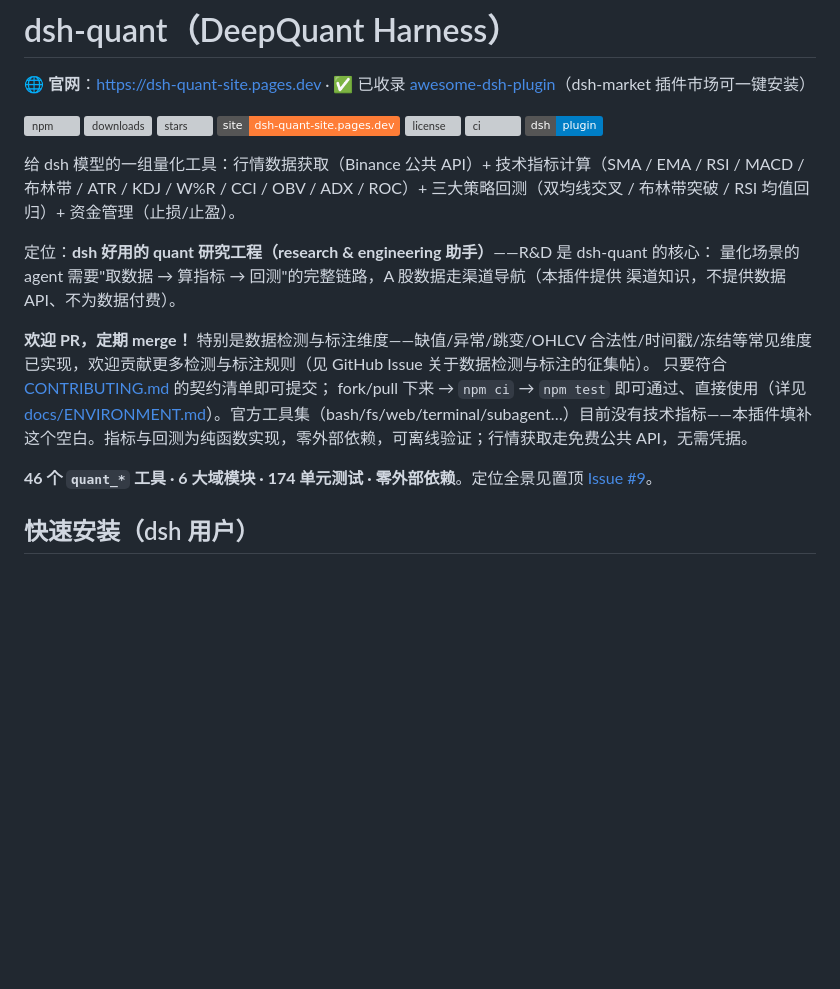
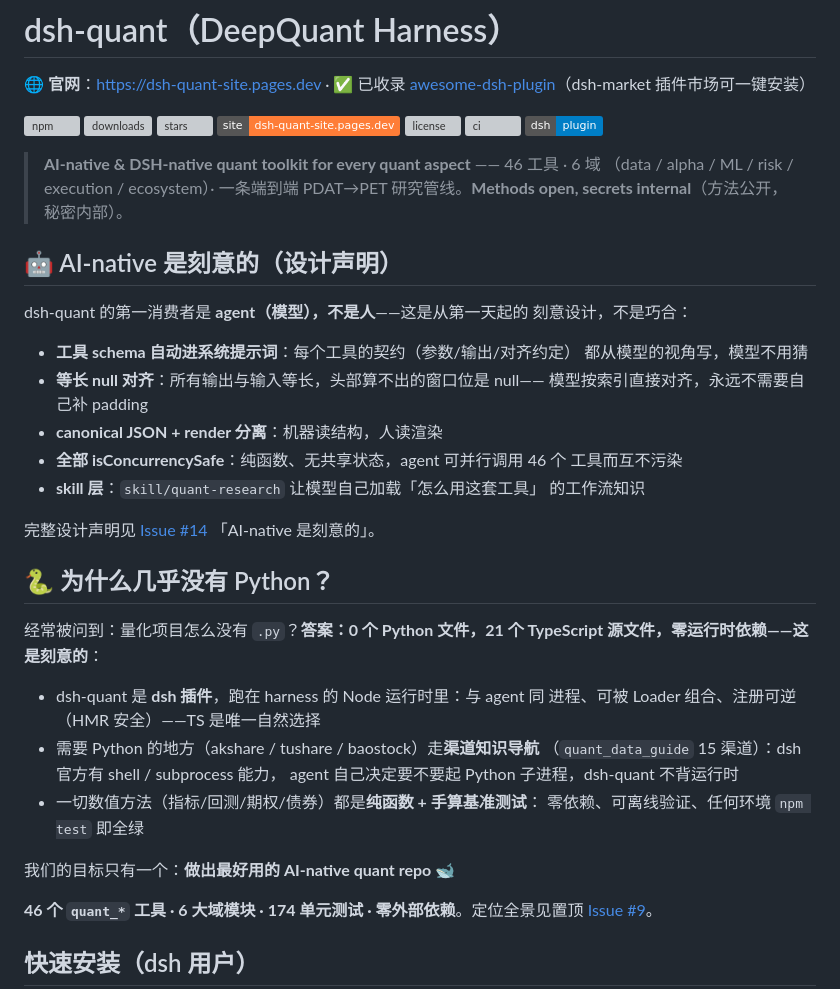
Before and after one commit to pengpengyi92/dsh-quant, a Markdown page: README.md, the part around the change. Rendered like a GitHub page; badges without logos; blank space fills up the shorter version; grey boxes are pictures that could not be loaded.

Commit message:
docs: rewrite README opening — AI-native design statement + why-zero-python FAQ

```diff
--- a/README.md
+++ b/README.md
@@ -10,15 +10,42 @@
 [![ci](https://github.com/pengpengyi92/dsh-quant/actions/workflows/ci.yml/badge.svg)](https://github.com/pengpengyi92/dsh-quant/actions)
 [![dsh-plugin](https://img.shields.io/badge/dsh-plugin-blue)](https://github.com/topics/dsh-plugin)
 
-给 dsh 模型的一组量化工具：行情数据获取（Binance 公共 API）+ 技术指标计算（SMA / EMA / RSI / MACD / 布林带 / ATR / KDJ / W%R / CCI / OBV / ADX / ROC）+ 三大策略回测（双均线交叉 / 布林带突破 / RSI 均值回归）+ 资金管理（止损/止盈）。
+> **AI-native & DSH-native quant toolkit for every quant aspect** —— 46 工具 · 6 域
+> （data / alpha / ML / risk / execution / ecosystem）· 一条端到端 PDAT→PET
+> 研究管线。**Methods open, secrets internal**（方法公开，秘密内部）。
 
-定位：**dsh 好用的 quant 研究工程（research & engineering 助手）**——R&D 是 dsh-quant 的核心：
-量化场景的 agent 需要"取数据 → 算指标 → 回测"的完整链路，A 股数据走渠道导航（本插件提供
-渠道知识，不提供数据 API、不为数据付费）。
+## 🤖 AI-native 是刻意的（设计声明）
 
-**欢迎 PR，定期 merge！** 特别是数据检测与标注维度——缺值/异常/跳变/OHLCV 合法性/时间戳/冻结等常见维度已实现，欢迎贡献更多检测与标注规则（见 GitHub Issue 关于数据检测与标注的征集帖）。 只要符合 [CONTRIBUTING.md](CONTRIBUTING.md) 的契约清单即可提交；
-fork/pull 下来 → `npm ci` → `npm test` 即可通过、直接使用（详见
-[docs/ENVIRONMENT.md](docs/ENVIRONMENT.md)）。官方工具集（bash/fs/web/terminal/subagent…）目前没有技术指标——本插件填补这个空白。指标与回测为纯函数实现，零外部依赖，可离线验证；行情获取走免费公共 API，无需凭据。
+dsh-quant 的第一消费者是 **agent（模型），不是人**——这是从第一天起的
+刻意设计，不是巧合：
+
+- **工具 schema 自动进系统提示词**：每个工具的契约（参数/输出/对齐约定）
+  都从模型的视角写，模型不用猜
+- **等长 null 对齐**：所有输出与输入等长，头部算不出的窗口位是 null——
+  模型按索引直接对齐，永远不需要自己补 padding
+- **canonical JSON + render 分离**：机器读结构，人读渲染
+- **全部 isConcurrencySafe**：纯函数、无共享状态，agent 可并行调用 46 个
+  工具而互不污染
+- **skill 层**：`skill/quant-research` 让模型自己加载「怎么用这套工具」
+  的工作流知识
+
+完整设计声明见 [Issue #14](https://github.com/pengpengyi92/dsh-quant/issues/14)
+「AI-native 是刻意的」。
+
+## 🐍 为什么几乎没有 Python？
+
+经常被问到：量化项目怎么没有 `.py`？**答案：0 个 Python 文件，21 个
+TypeScript 源文件，零运行时依赖——这是刻意的**：
+
+- dsh-quant 是 **dsh 插件**，跑在 harness 的 Node 运行时里：与 agent 同
+  进程、可被 Loader 组合、注册可逆（HMR 安全）——TS 是唯一自然选择
+- 需要 Python 的地方（akshare / tushare / baostock）走**渠道知识导航**
+  （`quant_data_guide` 15 渠道）：dsh 官方有 shell / subprocess 能力，
+  agent 自己决定要不要起 Python 子进程，dsh-quant 不背运行时
+- 一切数值方法（指标/回测/期权/债券）都是**纯函数 + 手算基准测试**：
+  零依赖、可离线验证、任何环境 `npm test` 即全绿
+
+我们的目标只有一个：**做出最好用的 AI-native quant repo** 🐋
 
 **46 个 `quant_*` 工具 · 6 大域模块 · 174 单元测试 · 零外部依赖**。定位全景见置顶 [Issue #9](https://github.com/pengpengyi92/dsh-quant/issues/9)。
 
```
